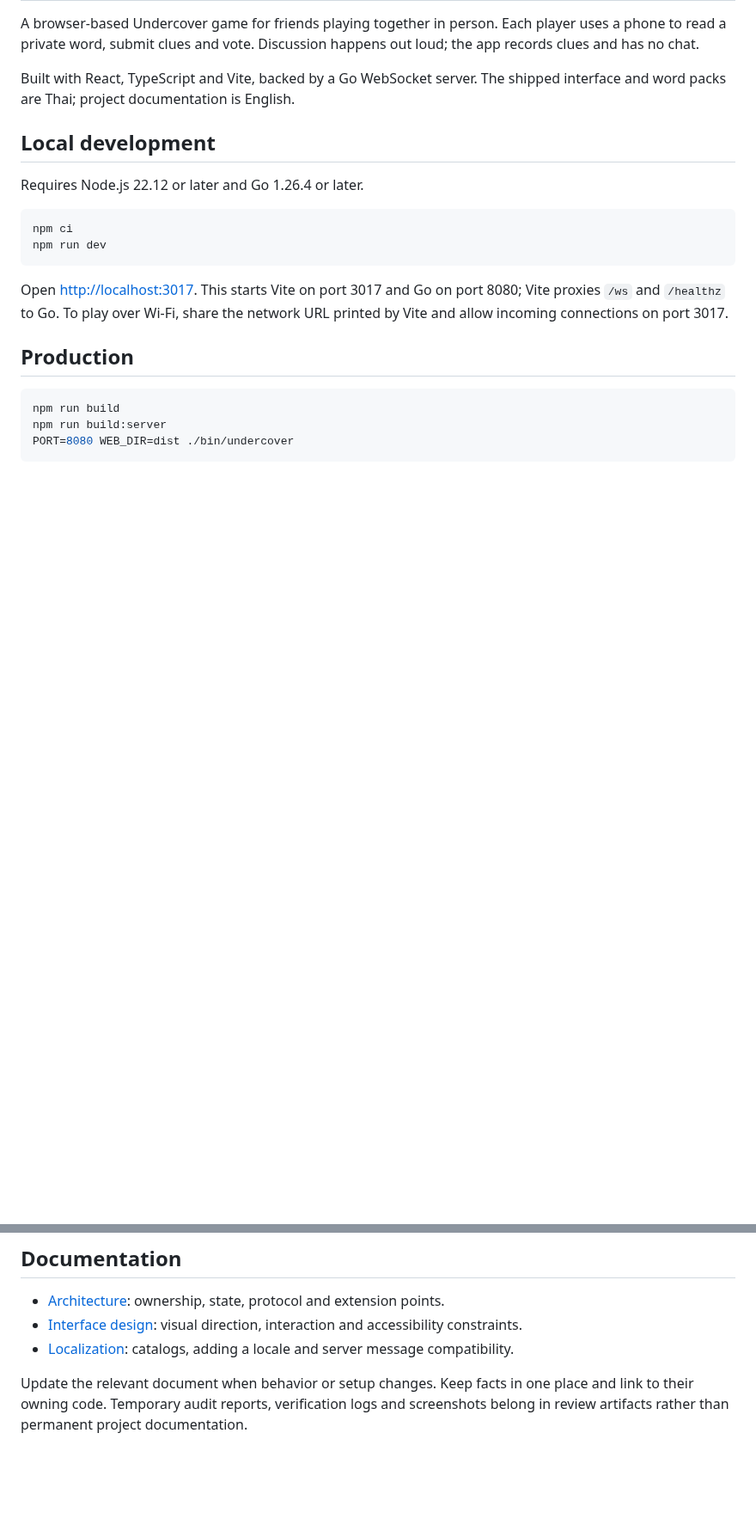
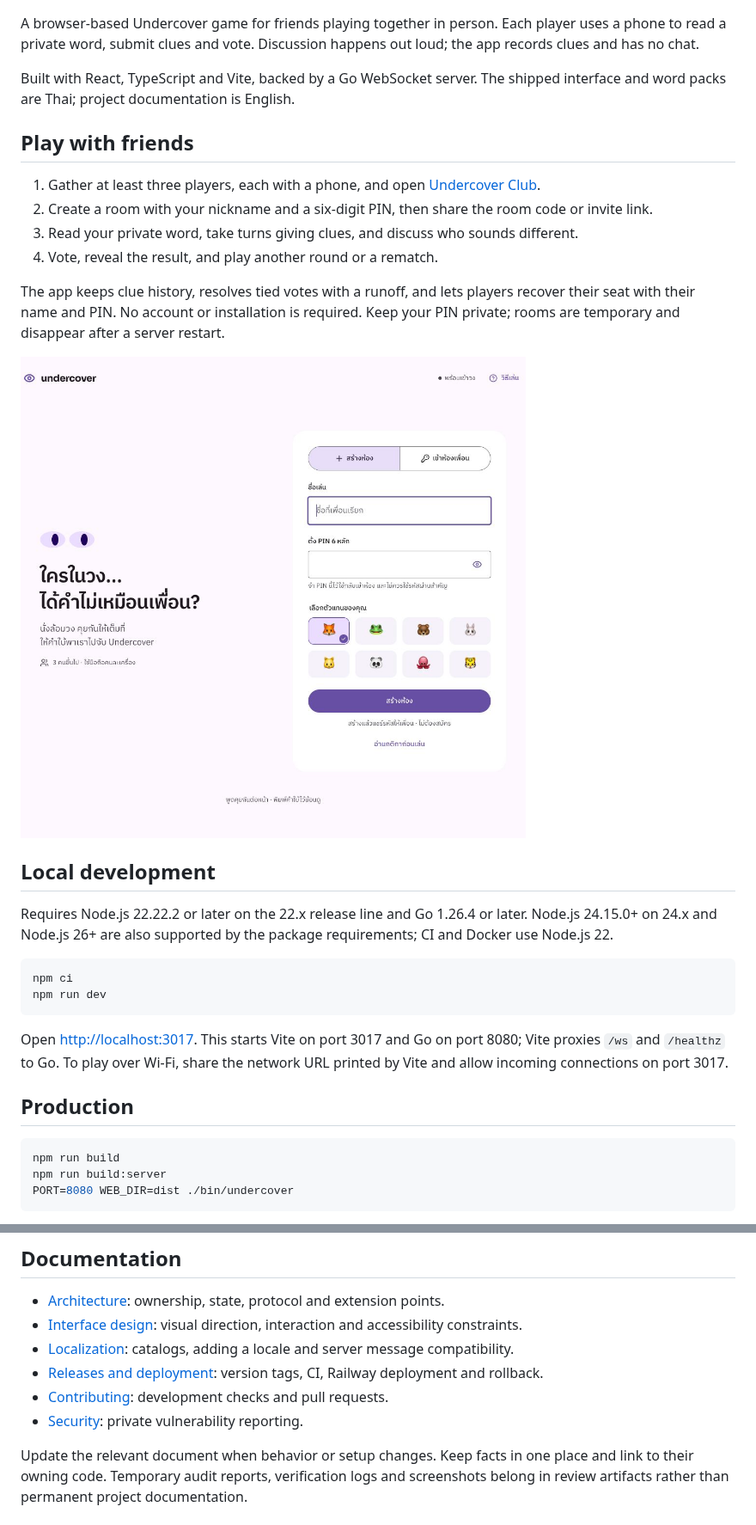
Before and after one commit to tirathawat/undercover, a Markdown page: README.md, 2 parts joined by grey strips. Shown at 86% size. GitHub-like rendering; pictures changed too: docs/assets/home.jpg (added); blank space fills up the shorter version.

````diff
--- a/README.md
+++ b/README.md
@@ -4,9 +11,20 @@ A browser-based Undercover game for friends playing together in person. Each pla
 
 Built with React, TypeScript and Vite, backed by a Go WebSocket server. The shipped interface and word packs are Thai; project documentation is English.
 
+## Play with friends
+
+1. Gather at least three players, each with a phone, and open [Undercover Club](https://undercover-club.up.railway.app/).
+2. Create a room with your nickname and a six-digit PIN, then share the room code or invite link.
+3. Read your private word, take turns giving clues, and discuss who sounds different.
+4. Vote, reveal the result, and play another round or a rematch.
+
+The app keeps clue history, resolves tied votes with a runoff, and lets players recover their seat with their name and PIN. No account or installation is required. Keep your PIN private; rooms are temporary and disappear after a server restart.
+
+![The deployed Thai interface for creating or joining an Undercover room](docs/assets/home.jpg)
+
 ## Local development
 
-Requires Node.js 22.12 or later and Go 1.26.4 or later.
+Requires Node.js 22.22.2 or later on the 22.x release line and Go 1.26.4 or later. Node.js 24.15.0+ on 24.x and Node.js 26+ are also supported by the package requirements; CI and Docker use Node.js 22.
 
 ```sh
 npm ci
@@ -85,5 +103,8 @@ For UI or gameplay changes, also exercise create/join/recovery, reveal, clues, v
 - [Architecture](docs/architecture.md): ownership, state, protocol and extension points.
 - [Interface design](docs/design.md): visual direction, interaction and accessibility constraints.
 - [Localization](docs/localization.md): catalogs, adding a locale and server message compatibility.
+- [Releases and deployment](docs/releases.md): version tags, CI, Railway deployment and rollback.
+- [Contributing](CONTRIBUTING.md): development checks and pull requests.
+- [Security](SECURITY.md): private vulnerability reporting.
 
 Update the relevant document when behavior or setup changes. Keep facts in one place and link to their owning code. Temporary audit reports, verification logs and screenshots belong in review artifacts rather than permanent project documentation.
````
Also changed, not shown: other parts of README.md (+7 -0 lines), .github/pull_request_template.md (added, +11 -0 lines), CONTRIBUTING.md (added, +34 -0 lines), SECURITY.md (added, +5 -0 lines), docs/releases.md (added, +50 -0 lines), docs/assets/cover.jpg (added), 7 other files.
